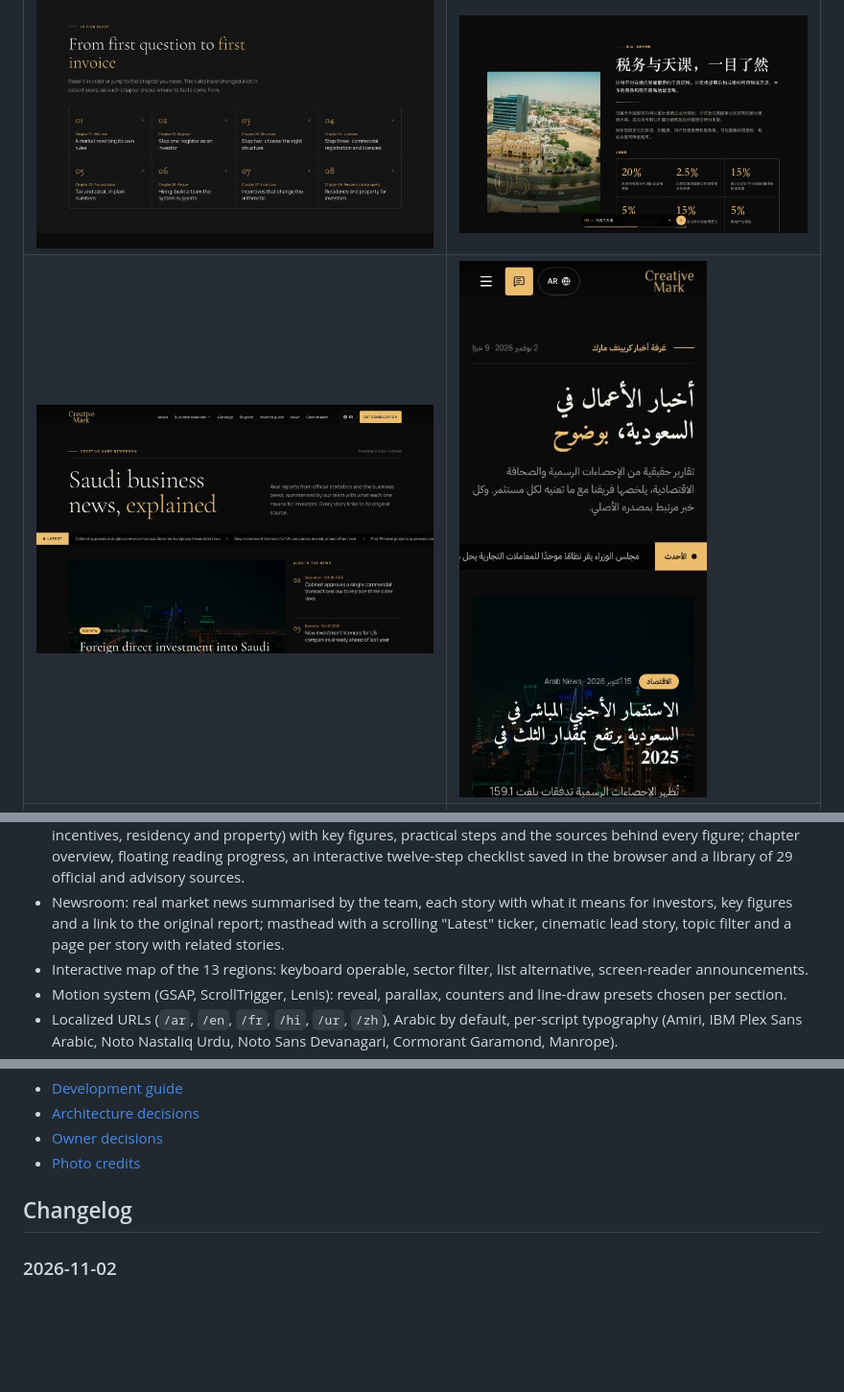
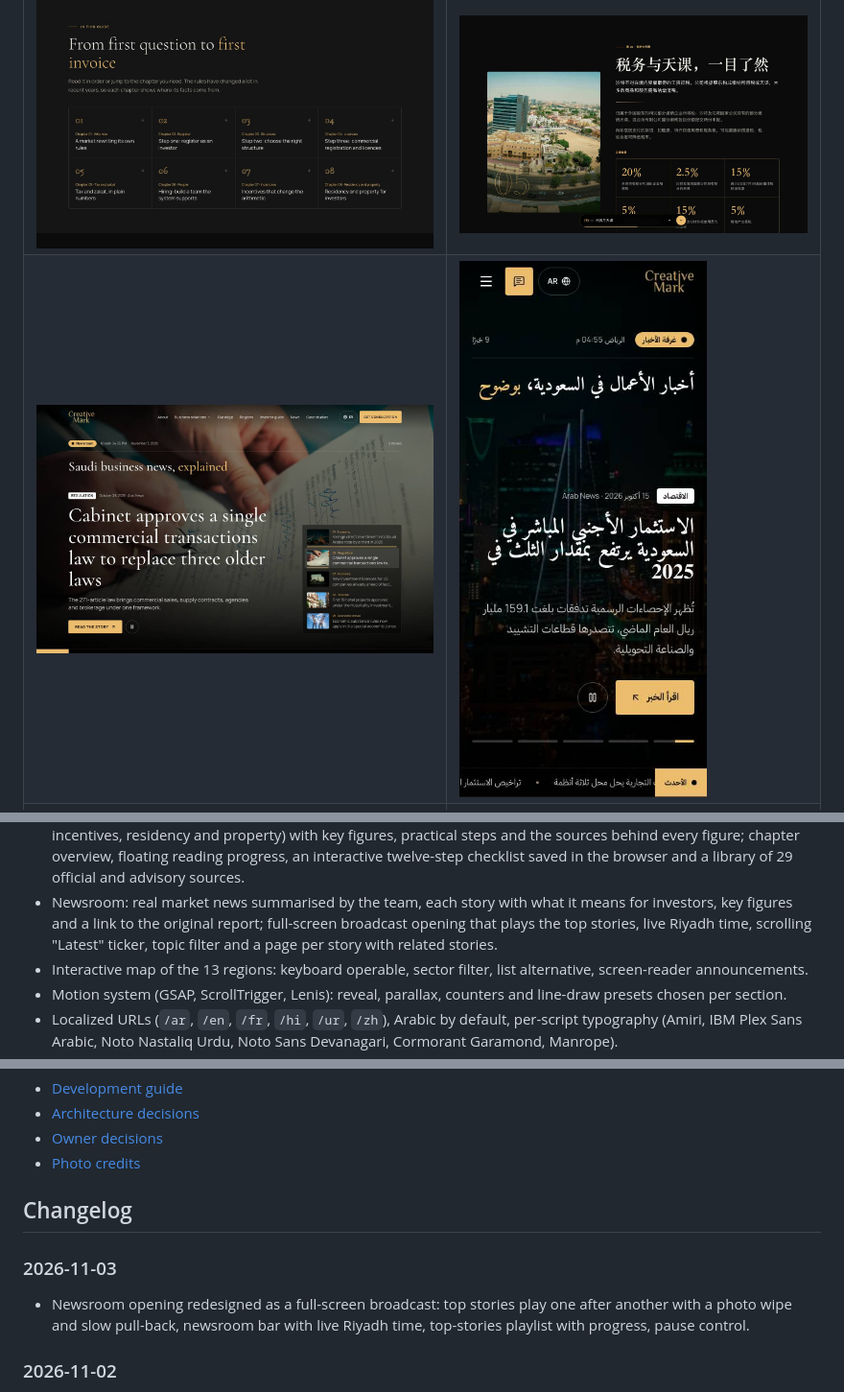
Before and after one commit to m77mdabdo/creative_mark, a Markdown page: README.md, 3 parts joined by grey strips. Shown at 96% size. Drawn GitHub-style; pictures changed too: docs/screenshots/news-masthead.jpg, docs/screenshots/news-mobile-ar.jpg; blank space fills up the shorter version.

```diff
--- a/README.md
+++ b/README.md
@@ -74,7 +74,7 @@ public website and the dashboard its team uses to run it.
   overview, floating reading progress, an interactive twelve-step checklist saved in the browser and a library of
   29 official and advisory sources.
 - Newsroom: real market news summarised by the team, each story with what it means for investors, key figures and a
-  link to the original report; masthead with a scrolling "Latest" ticker, cinematic lead story, topic filter and a page
+  link to the original report; full-screen broadcast opening that plays the top stories, live Riyadh time, scrolling "Latest" ticker, topic filter and a page
   per story with related stories.
 - Interactive map of the 13 regions: keyboard operable, sector filter, list alternative, screen-reader announcements.
 - Motion system (GSAP, ScrollTrigger, Lenis): reveal, parallax, counters and line-draw presets chosen per section.
@@ -214,6 +214,10 @@ role × permission combination, dashboard access, two-factor enforcement and the
 
 ## Changelog
 
+### 2026-11-03
+- Newsroom opening redesigned as a full-screen broadcast: top stories play one after another with a photo wipe and
+  slow pull-back, newsroom bar with live Riyadh time, top-stories playlist with progress, pause control.
+
 ### 2026-11-02
 - Newsroom in six languages: nine real 2026 stories (foreign investment, hospitality projects, US investment licences,
   commercial transactions law, foreign property ownership and zones, special economic zones, e-invoicing inspections),
```
Also changed, not shown: docs/screenshots/news-masthead-ar.jpg (added), 8 other files.
